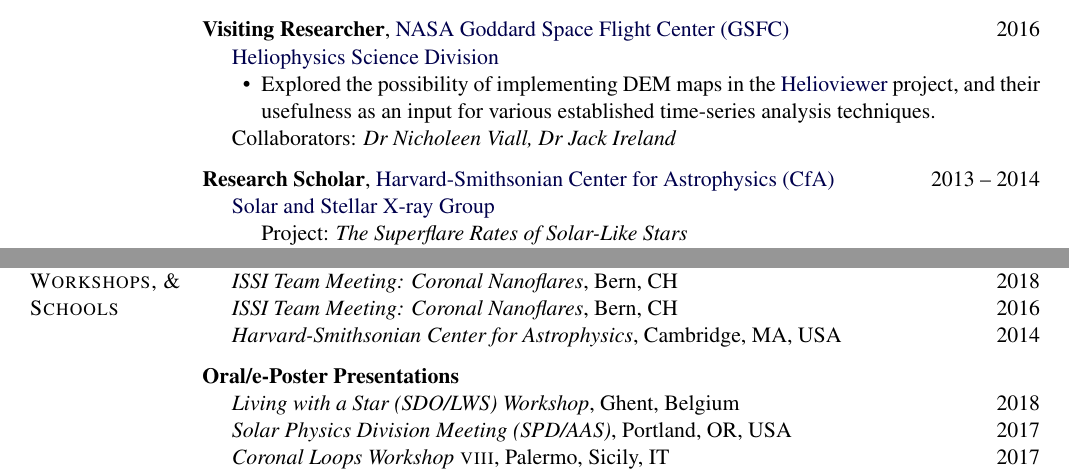
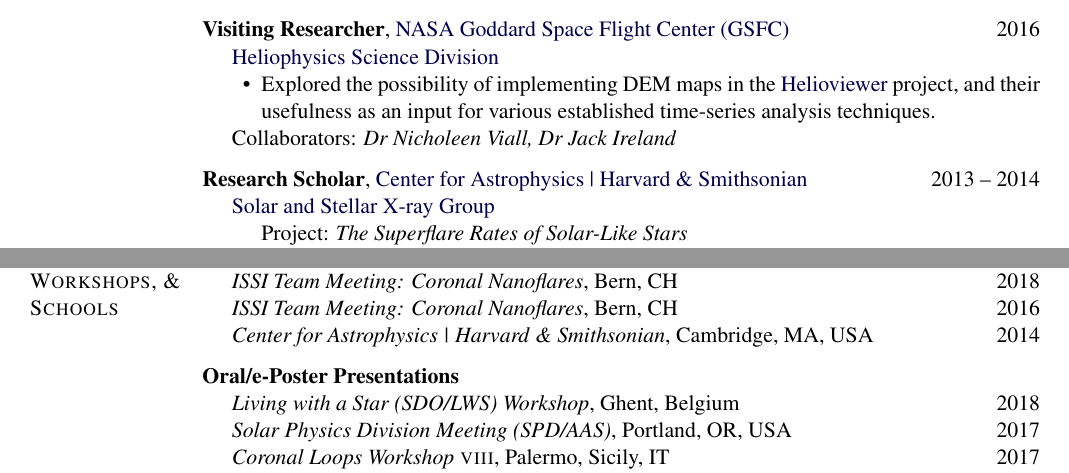
Before and after one commit to PaulJWright/Academic-CV, a LaTeX CV (Paul_Wright_AcademicCV.tex): two parts of pages 2 and 3 of 5, joined at a grey line, cut so that both start at the same text. Compiled offline with pdfLaTeX.

Commit message:
Updated name: Center for Astrophysics | Harvard & Smithsonian

```diff
--- a/Paul_Wright_AcademicCV.tex
+++ b/Paul_Wright_AcademicCV.tex
@@ -542,7 +542,7 @@
 \halfblankline
 
  \textbf{Research Scholar},
-	\href{https://www.cfa.harvard.edu/}{Harvard-Smithsonian Center for Astrophysics (CfA)} \hfill {2013 -- 2014}
+	\href{https://www.cfa.harvard.edu/}{Center for Astrophysics | Harvard \& Smithsonian} \hfill {2013 -- 2014}
 \begin{innerlist}
 
     \item[] \href{https://www.cfa.harvard.edu/research/hea/sun}{Solar and Stellar X-ray Group}
@@ -645,7 +645,8 @@
 \begin{innerlist}
      \item[] \textit{ISSI Team Meeting: Coronal Nanoflares}, Bern, CH \hfill {2018} % \hfill {Jan. 2016}
      \item[] \textit{ISSI Team Meeting: Coronal Nanoflares}, Bern, CH \hfill {2016} % \hfill {Jan. 2016}
-     \item[] \textit{Harvard-Smithsonian Center for Astrophysics}, Cambridge, MA, USA \hfill {2014} % \hfill {May 2014}
+     \item[] \textit{Center for Astrophysics | Harvard \& Smithsonian}, Cambridge, MA, USA \hfill {2014} % \hfill {May 2014}
+     %\item[] \textit{Harvard-Smithsonian Center for Astrophysics}, Cambridge, MA, USA \hfill {2014} % \hfill {May 2014}
 \end{innerlist}
 
 \halfblankline
```
Also changed, not shown: Paul_Wright_AcademicCV.pdf.
